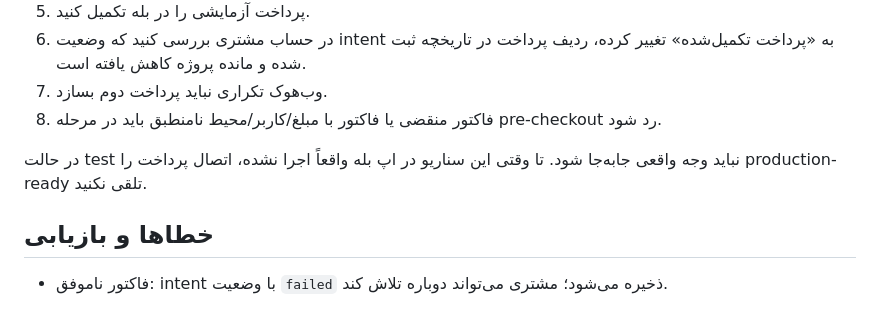
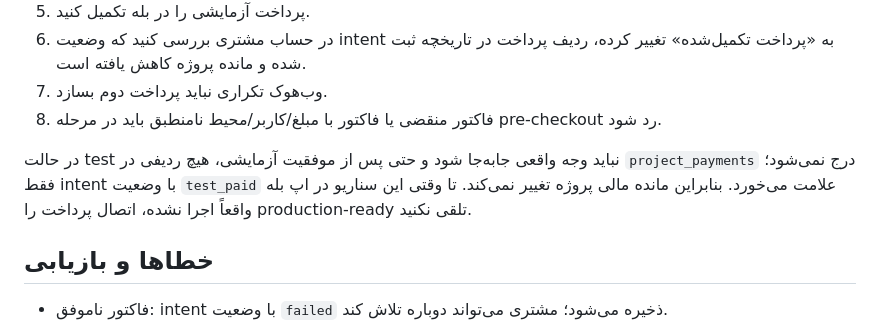
Before and after one commit to theslyapex/Alishams, a Markdown page: docs/bale-wallet-payments.md, the part around the change. GitHub-like rendering.

Commit message:
Document isolated test-mode financial behavior

```diff
--- a/docs/bale-wallet-payments.md
+++ b/docs/bale-wallet-payments.md
@@ -57,7 +57,7 @@
 7. وب‌هوک تکراری نباید پرداخت دوم بسازد.
 8. فاکتور منقضی یا فاکتور با مبلغ/کاربر/محیط نامنطبق باید در مرحله pre-checkout رد شود.
 
-در حالت test نباید وجه واقعی جابه‌جا شود. تا وقتی این سناریو در اپ بله واقعاً اجرا نشده، اتصال پرداخت را production-ready تلقی نکنید.
+در حالت test نباید وجه واقعی جابه‌جا شود و حتی پس از موفقیت آزمایشی، هیچ ردیفی در `project_payments` درج نمی‌شود؛ فقط intent با وضعیت `test_paid` علامت می‌خورد. بنابراین مانده مالی پروژه تغییر نمی‌کند. تا وقتی این سناریو در اپ بله واقعاً اجرا نشده، اتصال پرداخت را production-ready تلقی نکنید.
 
 ## خطاها و بازیابی
 
```
